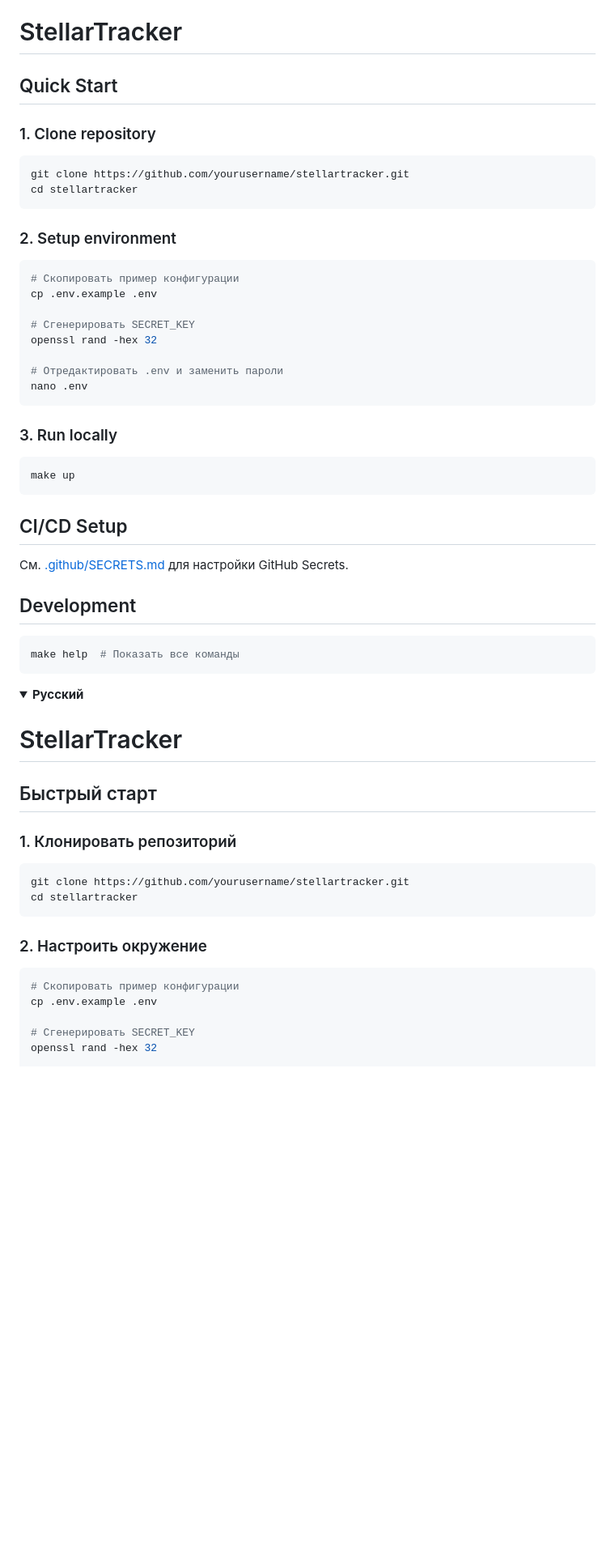
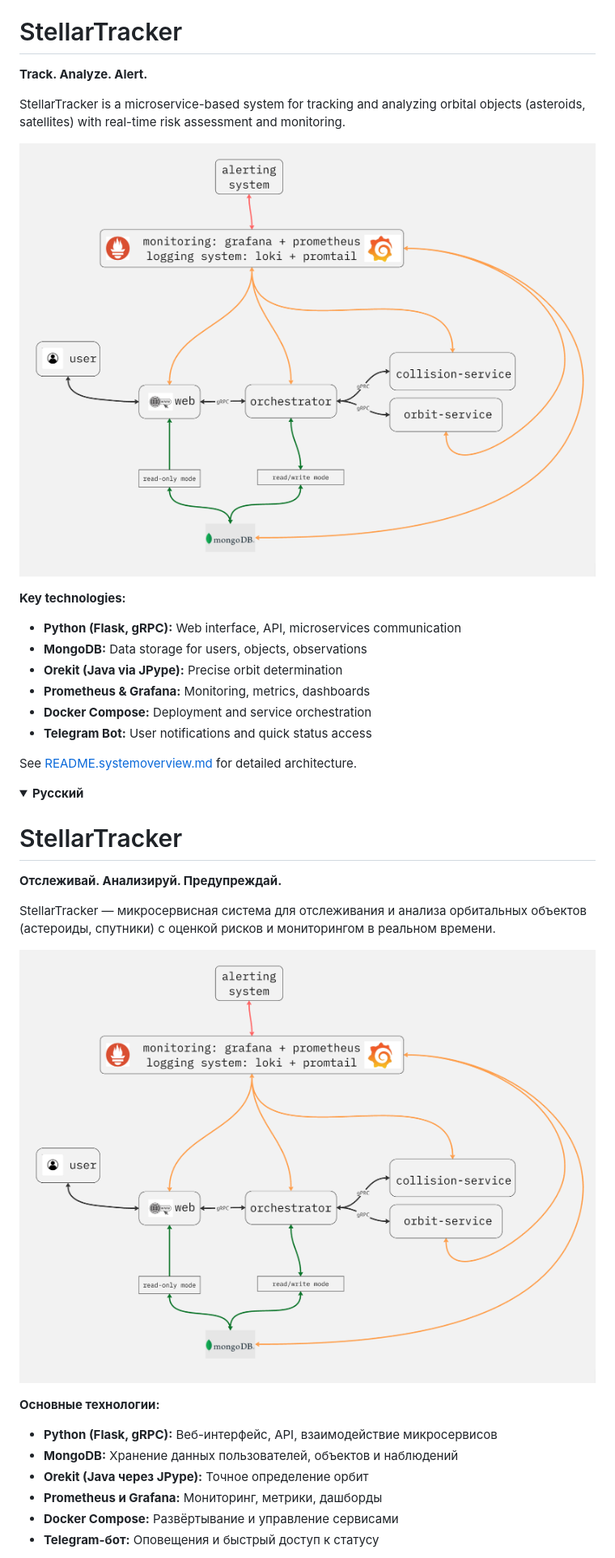
Before and after one commit to Sqizeeeeee/stellar-tracker, a Markdown page: README.md, the part around one of its changes. Shown at 81% size. GitHub-like rendering; pictures changed too: about/images/readme.png (added); folded sections open; blank space fills up the shorter version.

````diff
--- a/README.md
+++ b/README.md
@@ -3,40 +3,23 @@
 
 # StellarTracker
 
-## Quick Start
+**Track. Analyze. Alert.**
 
-### 1. Clone repository
-```bash
-git clone https://github.com/yourusername/stellartracker.git
-cd stellartracker
-```
+StellarTracker is a microservice-based system for tracking and analyzing orbital objects (asteroids, satellites) with real-time risk assessment and monitoring.
 
-### 2. Setup environment
-```bash
-# Скопировать пример конфигурации
-cp .env.example .env
+![System Overview](about/images/readme.png)
 
-# Сгенерировать SECRET_KEY
-openssl rand -hex 32
+**Key technologies:**
+- **Python (Flask, gRPC):** Web interface, API, microservices communication
+- **MongoDB:** Data storage for users, objects, observations
+- **Orekit (Java via JPype):** Precise orbit determination
+- **Prometheus & Grafana:** Monitoring, metrics, dashboards
+- **Docker Compose:** Deployment and service orchestration
+- **Telegram Bot:** User notifications and quick status access
 
-# Отредактировать .env и заменить пароли
-nano .env
-```
+See [README.systemoverview.md](README.systemoverview.md) for detailed architecture.
 
-### 3. Run locally
-```bash
-make up
-```
 
-## CI/CD Setup
-
-См. [.github/SECRETS.md](.github/SECRETS.md) для настройки GitHub Secrets.
-
-## Development
-
-```bash
-make help  # Показать все команды
-```
 
 </details>
 
@@ -45,19 +28,17 @@ make help  # Показать все команды
 
 # StellarTracker
 
-## Быстрый старт
+**Отслеживай. Анализируй. Предупреждай.**
 
-### 1. Клонировать репозиторий
-```bash
-git clone https://github.com/yourusername/stellartracker.git
-cd stellartracker
-```
+StellarTracker — микросервисная система для отслеживания и анализа орбитальных объектов (астероиды, спутники) с оценкой рисков и мониторингом в реальном времени.
 
-### 2. Настроить окружение
-```bash
-# Скопировать пример конфигурации
-cp .env.example .env
+![Обзор системы](about/images/readme.png)
 
-# Сгенерировать SECRET_KEY
-openssl rand -hex 32
+**Основные технологии:**
+- **Python (Flask, gRPC):** Веб-интерфейс, API, взаимодействие микросервисов
+- **MongoDB:** Хранение данных пользователей, объектов и наблюдений
+- **Orekit (Java через JPype):** Точное определение орбит
+- **Prometheus и Grafana:** Мониторинг, метрики, дашборды
+- **Docker Compose:** Развёртывание и управление сервисами
+- **Telegram-бот:** Оповещения и быстрый доступ к статусу
 
````
Also changed, not shown: other parts of README.md (+1 -17 lines), about/README.monitoring.md (renamed from README.monitoring.md), about/README.systemoverview.md (added).
